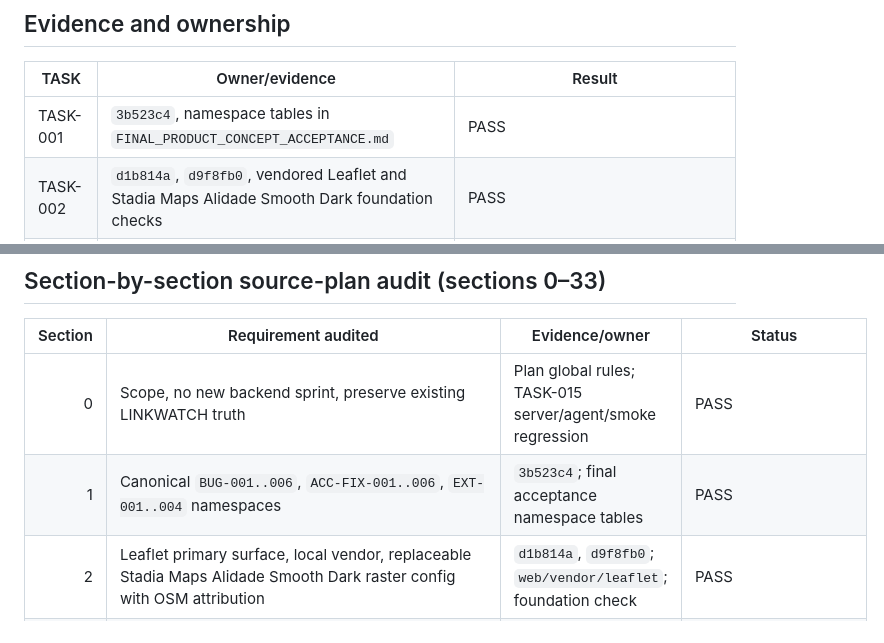
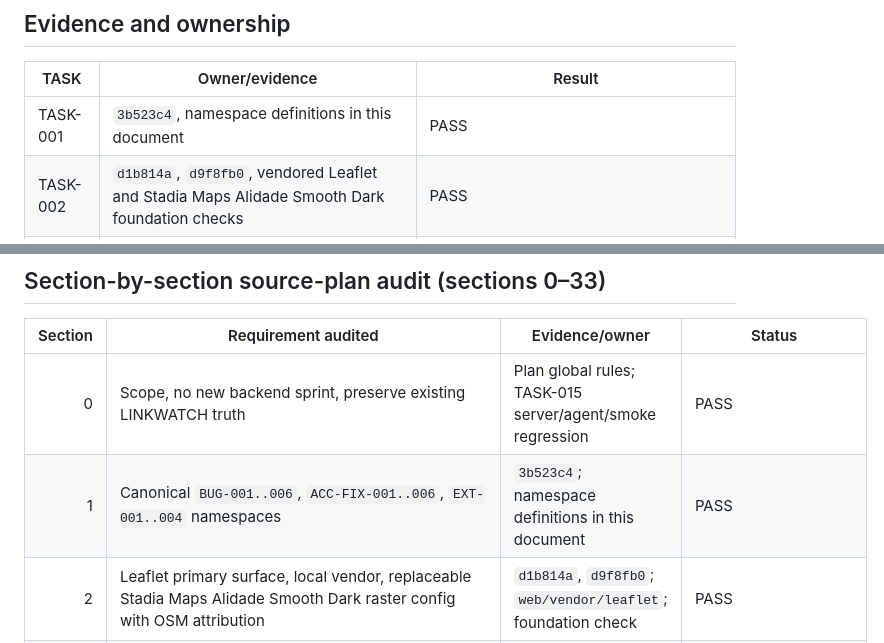
Before and after one commit to hhhhhffd/gov-ethernet-controller, a Markdown page: docs/TASK-016_FINAL_MAP_ACCEPTANCE.md, 2 parts joined by grey strips. GitHub-like rendering.

Commit message:
chore(docs): remove obsolete acceptance summary

```diff
--- a/docs/TASK-016_FINAL_MAP_ACCEPTANCE.md
+++ b/docs/TASK-016_FINAL_MAP_ACCEPTANCE.md
@@ -34,7 +34,7 @@ separate.
 
 | TASK | Owner/evidence | Result |
 |---|---|---|
-| TASK-001 | `3b523c4`, namespace tables in `FINAL_PRODUCT_CONCEPT_ACCEPTANCE.md` | PASS |
+| TASK-001 | `3b523c4`, namespace definitions in this document | PASS |
 | TASK-002 | `d1b814a`, `d9f8fb0`, vendored Leaflet and Stadia Maps Alidade Smooth Dark foundation checks | PASS |
 | TASK-003 | `6a4da86`, `9c818ff`, source adapters and Overpass POST/GET fallback tests | PASS |
 | TASK-004 | `2152ab9`, deterministic matching/coordinate/dedupe tests | PASS |
@@ -66,7 +66,7 @@ sources. No raw source dump or credential was committed.
 | Section | Requirement audited | Evidence/owner | Status |
 |---:|---|---|---|
 | 0 | Scope, no new backend sprint, preserve existing LINKWATCH truth | Plan global rules; TASK-015 server/agent/smoke regression | PASS |
-| 1 | Canonical `BUG-001..006`, `ACC-FIX-001..006`, `EXT-001..004` namespaces | `3b523c4`; final acceptance namespace tables | PASS |
+| 1 | Canonical `BUG-001..006`, `ACC-FIX-001..006`, `EXT-001..004` namespaces | `3b523c4`; namespace definitions in this document | PASS |
 | 2 | Leaflet primary surface, local vendor, replaceable Stadia Maps Alidade Smooth Dark raster config with OSM attribution | `d1b814a`, `d9f8fb0`; `web/vendor/leaflet`; foundation check | PASS |
 | 3 | Official/current source adapters and supported env/file inputs | `6a4da86`; importer source tests | PASS |
 | 4 | Current VKO identity filter and explicit Abai exclusion | importer tests and fixtures | PASS |
```
Also changed, not shown: FINAL_PRODUCT_CONCEPT_ACCEPTANCE.md (deleted, +0 -250 lines).
